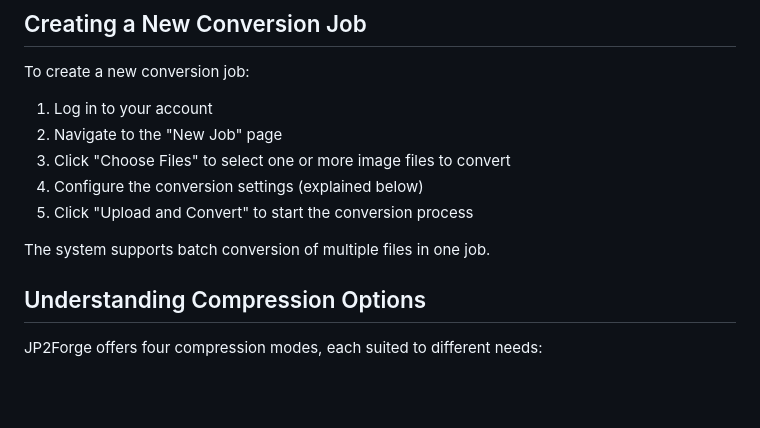
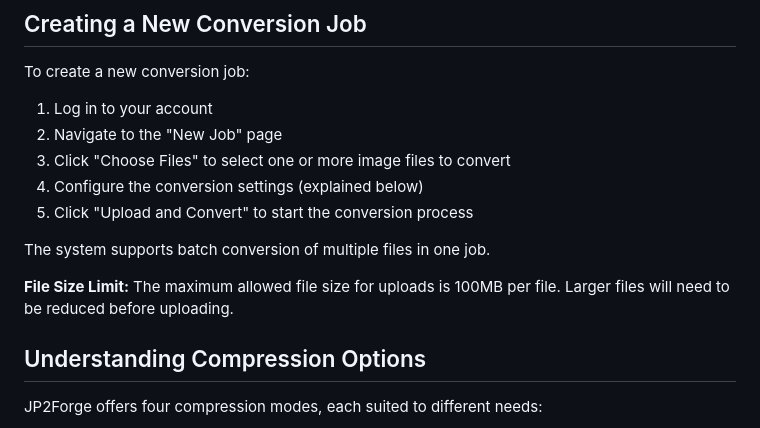
Before and after one commit to xy-liao/jp2forge_web, a Markdown page: docs/user_guide.md, the part around the change. GitHub-like rendering; blank space fills up the shorter version.

```diff
--- a/docs/user_guide.md
+++ b/docs/user_guide.md
@@ -26,6 +26,8 @@ To create a new conversion job:
 5. Click "Upload and Convert" to start the conversion process
 
 The system supports batch conversion of multiple files in one job.
+
+**File Size Limit:** The maximum allowed file size for uploads is 100MB per file. Larger files will need to be reduced before uploading.
 
 ## Understanding Compression Options
 
```
